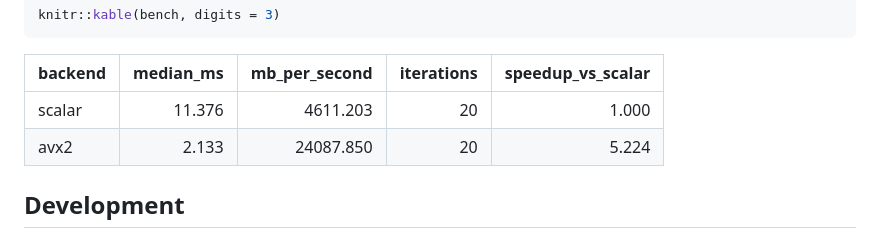
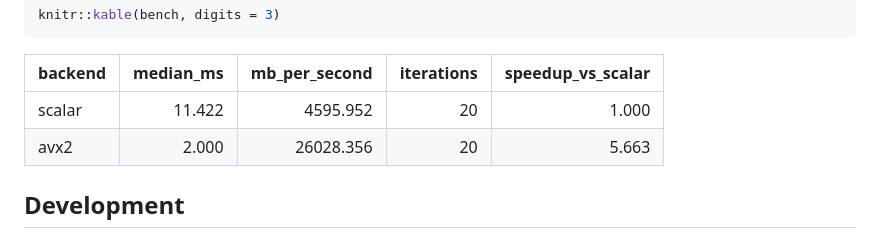
Before and after one commit to sounkou-bioinfo/RsimdDispatch, a Markdown page: README.md, the part around the change. Rendered like a GitHub page.

Commit message:
Render README benchmark results

```diff
--- a/README.md
+++ b/README.md
@@ -150,8 +150,8 @@ knitr::kable(bench, digits = 3)
 
 | backend | median_ms | mb_per_second | iterations | speedup_vs_scalar |
 |:--------|----------:|--------------:|-----------:|------------------:|
-| scalar  |    11.376 |      4611.203 |         20 |             1.000 |
-| avx2    |     2.133 |     24087.850 |         20 |             5.224 |
+| scalar  |    11.422 |      4595.952 |         20 |             1.000 |
+| avx2    |     2.000 |     26028.356 |         20 |             5.663 |
 
 ## Development
 
```
